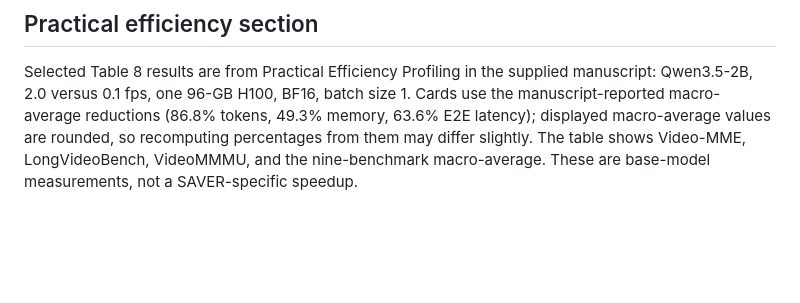
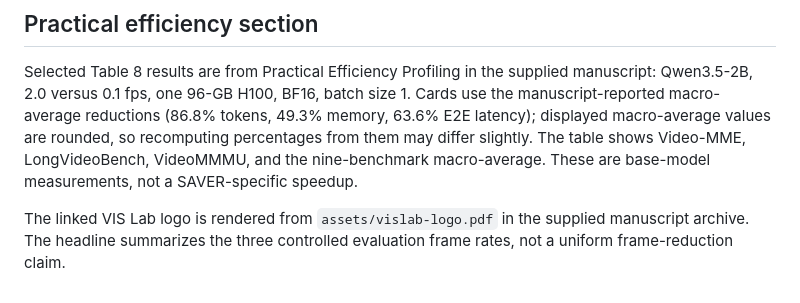
Before and after one commit to lmsdss/SAVER, a Markdown page: docs/SITE.md, the part around the change. Drawn GitHub-style; blank space fills up the shorter version.

Commit message:
docs: add VIS Lab branding and clarify evaluation settings

```diff
--- a/docs/SITE.md
+++ b/docs/SITE.md
@@ -37,3 +37,5 @@ The initial `gh-pages` commit is a subtree split from this same source, so later
 ## Practical efficiency section
 
 Selected Table 8 results are from Practical Efficiency Profiling in the supplied manuscript: Qwen3.5-2B, 2.0 versus 0.1 fps, one 96-GB H100, BF16, batch size 1. Cards use the manuscript-reported macro-average reductions (86.8% tokens, 49.3% memory, 63.6% E2E latency); displayed macro-average values are rounded, so recomputing percentages from them may differ slightly. The table shows Video-MME, LongVideoBench, VideoMMMU, and the nine-benchmark macro-average. These are base-model measurements, not a SAVER-specific speedup.
+
+The linked VIS Lab logo is rendered from `assets/vislab-logo.pdf` in the supplied manuscript archive. The headline summarizes the three controlled evaluation frame rates, not a uniform frame-reduction claim.
```
Also changed, not shown: docs/site/assets/vislab-logo.png (added), 2 other files.
